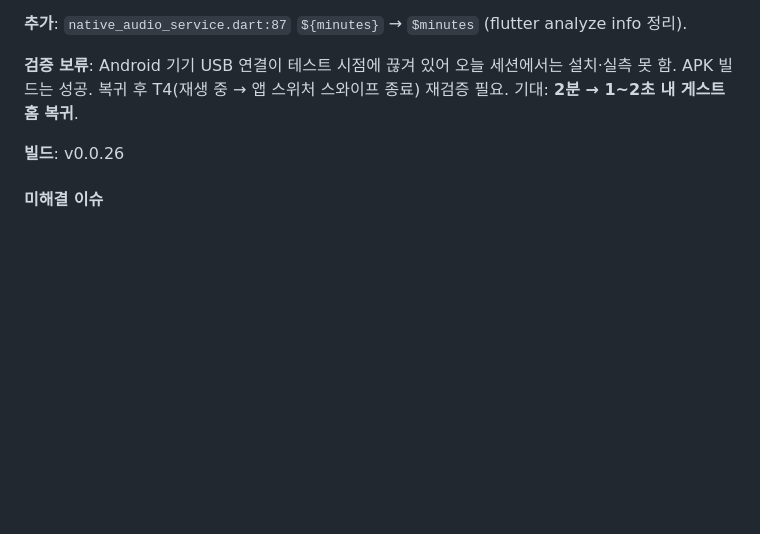
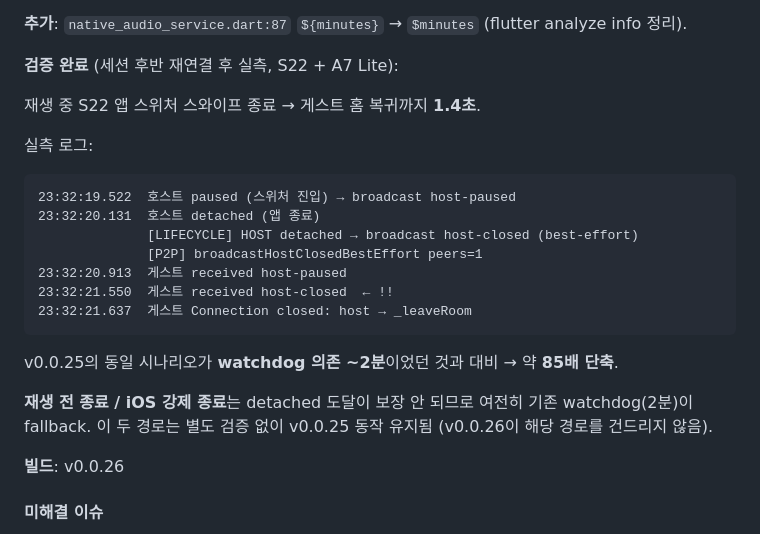
Before and after one commit to shnskr/synchorus, a Markdown page: docs/HISTORY.md, the part around the change. Drawn GitHub-style; blank space fills up the shorter version.

Commit message:
docs: v0.0.26 실측 검증 결과 반영 (detached 1.4초 복구 확인)
세션 후반 기기 재연결 후 S22 + A7 Lite로 T4 재생 중 종료 시나리오 실측:
- 호스트 detached 이벤트 Dart에 도달 확인
- broadcastHostClosedBestEffort peers=1 실행 성공
- 게스트 host-closed 메시지 수신 + 즉시 leaveRoom
- 호스트 종료 시각 → 게스트 방 퇴장 1.4초

v0.0.25의 동일 시나리오가 watchdog 의존 ~2분이었던 것 대비 약 85배 단축.

재생 전 종료 / iOS 강제 종료는 detached 미도달 예상이라 watchdog fallback 유지.

Co-Authored-By: Claude Opus 4.7 (1M context) <noreply@anthropic.com>

````diff
--- a/docs/HISTORY.md
+++ b/docs/HISTORY.md
@@ -1219,7 +1219,24 @@ v0.0.24는 drift 완화 실험 과정에서만 존재한 빌드(패치 없이 v0
 
 **추가**: `native_audio_service.dart:87` `${minutes}` → `$minutes` (flutter analyze info 정리).
 
-**검증 보류**: Android 기기 USB 연결이 테스트 시점에 끊겨 있어 오늘 세션에서는 설치·실측 못 함. APK 빌드는 성공. 복귀 후 T4(재생 중 → 앱 스위처 스와이프 종료) 재검증 필요. 기대: **2분 → 1~2초 내 게스트 홈 복귀**.
+**검증 완료** (세션 후반 재연결 후 실측, S22 + A7 Lite):
+
+재생 중 S22 앱 스위처 스와이프 종료 → 게스트 홈 복귀까지 **1.4초**.
+
+실측 로그:
+```
+23:32:19.522  호스트 paused (스위처 진입) → broadcast host-paused
+23:32:20.131  호스트 detached (앱 종료)
+              [LIFECYCLE] HOST detached → broadcast host-closed (best-effort)
+              [P2P] broadcastHostClosedBestEffort peers=1
+23:32:20.913  게스트 received host-paused
+23:32:21.550  게스트 received host-closed  ← !!
+23:32:21.637  게스트 Connection closed: host → _leaveRoom
+```
+
+v0.0.25의 동일 시나리오가 **watchdog 의존 ~2분**이었던 것과 대비 → 약 **85배 단축**.
+
+**재생 전 종료 / iOS 강제 종료**는 detached 도달이 보장 안 되므로 여전히 기존 watchdog(2분)이 fallback. 이 두 경로는 별도 검증 없이 v0.0.25 동작 유지됨 (v0.0.26이 해당 경로를 건드리지 않음).
 
 **빌드**: v0.0.26
 
````
Also changed, not shown: CLAUDE.md (+1 -1 lines), docs/PLAN.md (+1 -1 lines).
